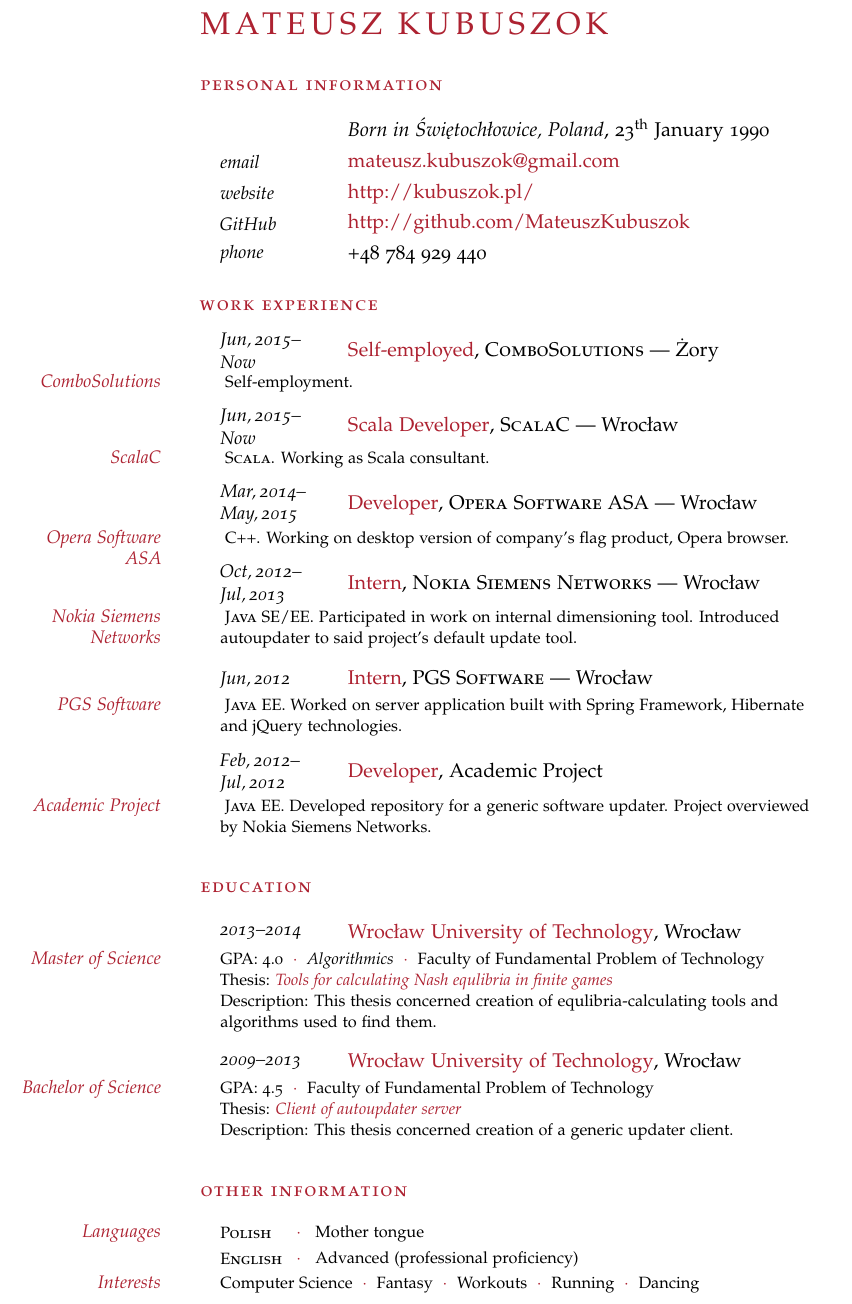
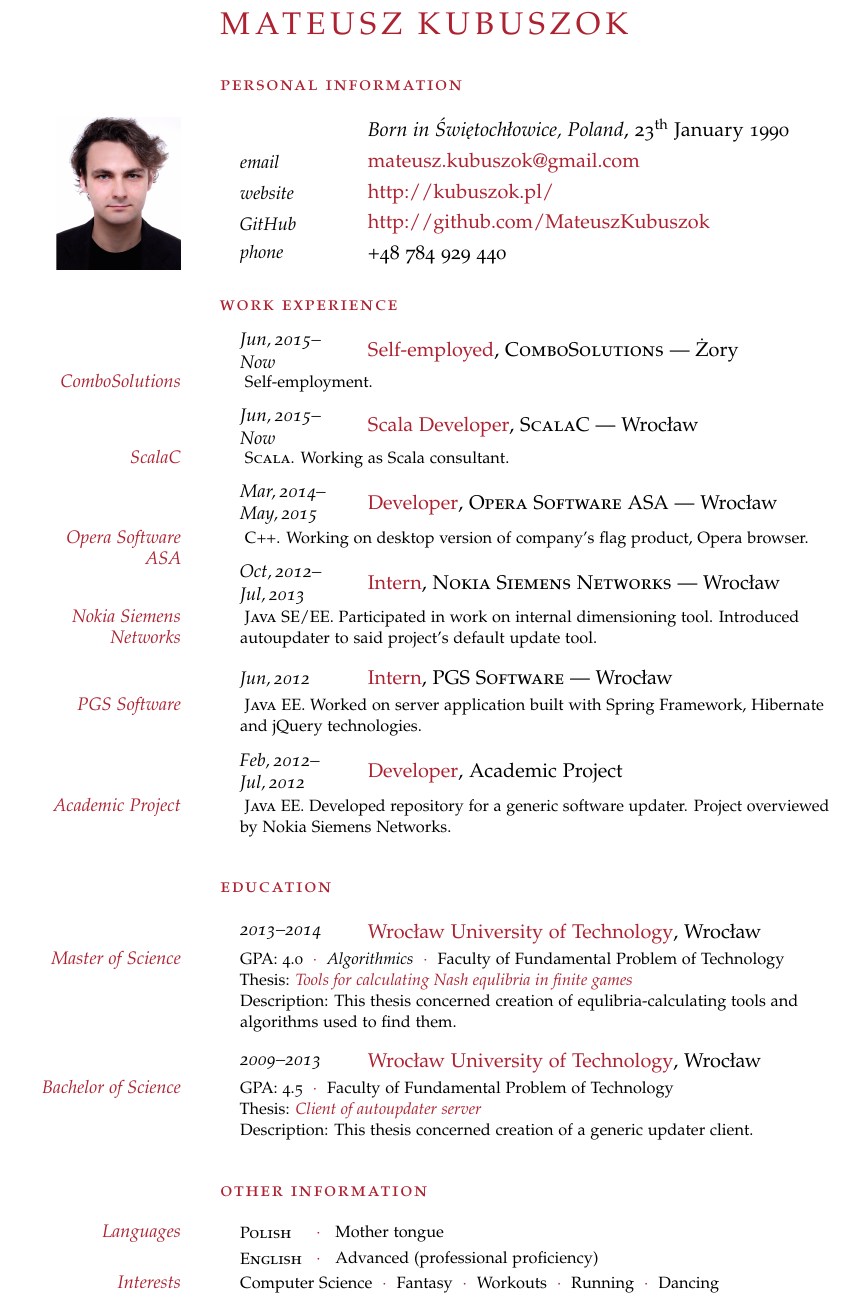
Before and after one commit to MateuszKubuszok/CurriculumVitae, a LaTeX CV (curriculum_vitae_en.tex): part of page 1 of 2, cut so that both start at the same text. Compiled offline with pdfLaTeX.

Commit message:
Added photo

```diff
--- a/curriculum_vitae_en.tex
+++ b/curriculum_vitae_en.tex
@@ -13,6 +13,7 @@
 \date{}
 \documentclass{scrartcl}
 \usepackage{cv}
+\usepackage{graphicx}
 
 %----------------------------------------
 
@@ -20,7 +21,7 @@
 
 \thispagestyle{empty} % Stop the page count at the bottom of the first page
 
-\setlength{\hoffset}{4em}
+\setlength{\hoffset}{5em}
 \setlength{\voffset}{1em}
 
 %----------------------------------------
@@ -40,6 +41,8 @@
 \NewEntry{GitHub}{}{\href{http://github.com/MateuszKubuszok}{http://github.com/MateuszKubuszok}}
 
 \NewEntry{phone}{}{+48 784 929 440}
+
+\MarginText{\includegraphics[scale=0.6, clip=true, trim=15 0 15 5]{photo.jpg}}
 
 \vspace{1em}
 
```
Also changed, not shown: photo.jpg (added).
